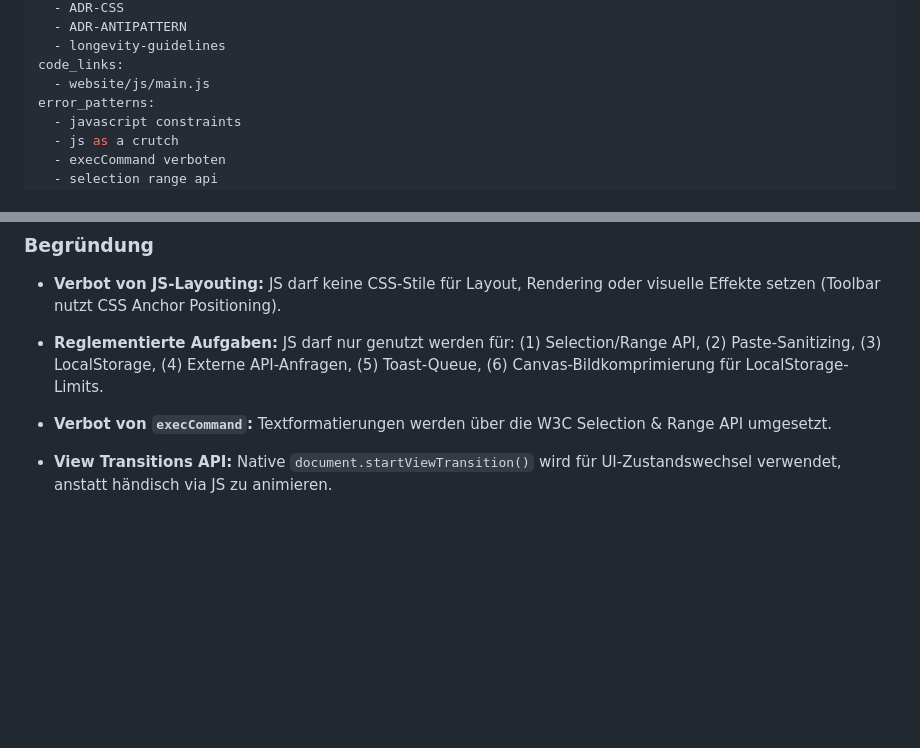
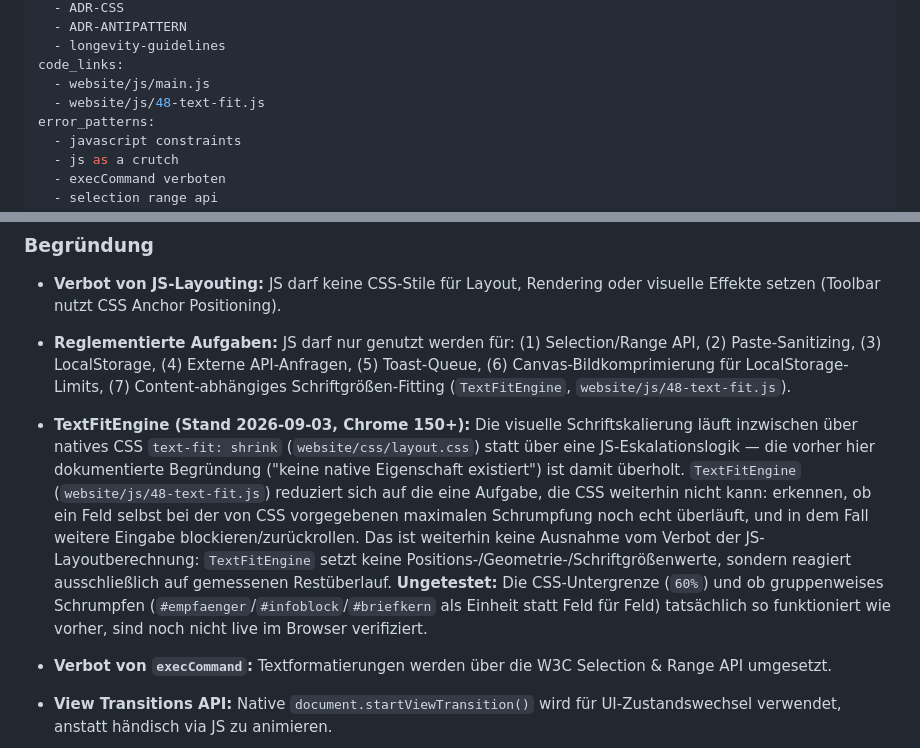
Before and after one commit to grapefruit89/DIN-BriefNEO, a Markdown page: docs/10-architecture/ADR-JS.md, 2 parts joined by grey strips. Rendered like a GitHub page; blank space fills up the shorter version.

Commit message:
docs(adr): fix stale 54-dev-tools.js reference, document TextFitEngine
CLAUDE.md listed website/js/54-dev-tools.js, which doesn't exist in the
current tree -- removed the line.

ADR-JS.md's "Reglementierte Aufgaben" list didn't cover TextFitEngine at
all despite the code carrying an @adr [[ADR-JS]] {TextFitEngine} tag
pointing at it. Added it as permitted task (7) with the reasoning (CSS
had no content-aware shrink-to-fit mechanism at the time of writing),
then updated that same passage once the text-fit migration (next commit)
made most of the original reasoning obsolete.

Co-Authored-By: Claude Sonnet 5 <noreply@anthropic.com>
Claude-Session: https://claude.ai/code/session_01YQRUUGp6uTVzKfYAU31guN

```diff
--- a/docs/10-architecture/ADR-JS.md
+++ b/docs/10-architecture/ADR-JS.md
@@ -17,6 +17,7 @@ doc_links:
   - longevity-guidelines
 code_links:
   - website/js/main.js
+  - website/js/48-text-fit.js
 error_patterns:
   - javascript constraints
   - js as a crutch
@@ -56,7 +57,9 @@ depends_on: []
 
 - **Verbot von JS-Layouting:** JS darf keine CSS-Stile für Layout, Rendering oder visuelle Effekte setzen (Toolbar nutzt CSS Anchor Positioning).
 
-- **Reglementierte Aufgaben:** JS darf nur genutzt werden für: (1) Selection/Range API, (2) Paste-Sanitizing, (3) LocalStorage, (4) Externe API-Anfragen, (5) Toast-Queue, (6) Canvas-Bildkomprimierung für LocalStorage-Limits.
+- **Reglementierte Aufgaben:** JS darf nur genutzt werden für: (1) Selection/Range API, (2) Paste-Sanitizing, (3) LocalStorage, (4) Externe API-Anfragen, (5) Toast-Queue, (6) Canvas-Bildkomprimierung für LocalStorage-Limits, (7) Content-abhängiges Schriftgrößen-Fitting (`TextFitEngine`, `website/js/48-text-fit.js`).
+
+- **TextFitEngine (Stand 2026-09-03, Chrome 150+):** Die visuelle Schriftskalierung läuft inzwischen über natives CSS `text-fit: shrink` (`website/css/layout.css`) statt über eine JS-Eskalationslogik — die vorher hier dokumentierte Begründung ("keine native Eigenschaft existiert") ist damit überholt. `TextFitEngine` (`website/js/48-text-fit.js`) reduziert sich auf die eine Aufgabe, die CSS weiterhin nicht kann: erkennen, ob ein Feld selbst bei der von CSS vorgegebenen maximalen Schrumpfung noch echt überläuft, und in dem Fall weitere Eingabe blockieren/zurückrollen. Das ist weiterhin keine Ausnahme vom Verbot der JS-Layoutberechnung: `TextFitEngine` setzt keine Positions-/Geometrie-/Schriftgrößenwerte, sondern reagiert ausschließlich auf gemessenen Restüberlauf. **Ungetestet:** Die CSS-Untergrenze (`60%`) und ob gruppenweises Schrumpfen (`#empfaenger`/`#infoblock`/`#briefkern` als Einheit statt Feld für Feld) tatsächlich so funktioniert wie vorher, sind noch nicht live im Browser verifiziert.
 
 - **Verbot von `execCommand`:** Textformatierungen werden über die W3C Selection & Range API umgesetzt.
 
```
Also changed, not shown: CLAUDE.md (+0 -1 lines).
